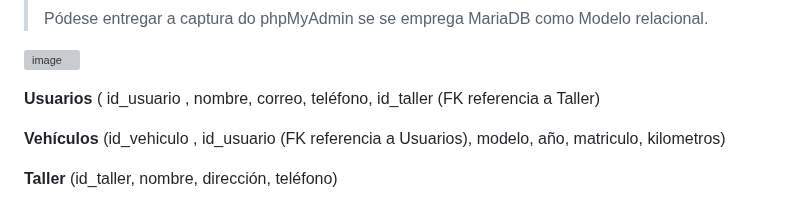
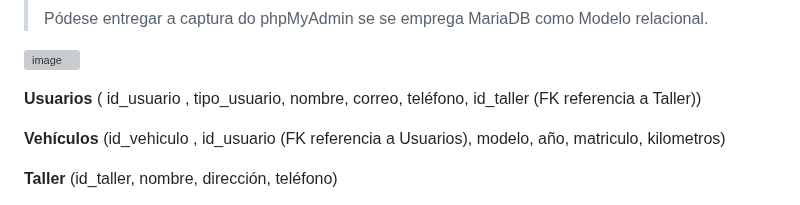
Before and after one commit to lucxss7/ProxectoDAW-24-25, a Markdown page: doc/Deseño.md, the part around the change. Rendered like a GitHub page; grey boxes are pictures that could not be loaded.

```diff
--- a/doc/Deseño.md
+++ b/doc/Deseño.md
@@ -35,7 +35,7 @@
 ![image](https://github.com/user-attachments/assets/44ec5a69-b3de-4063-b383-b16b5d0bda49)
 
 
-**Usuarios** ( id_usuario , nombre, correo, teléfono, id_taller (FK referencia a Taller)
+**Usuarios** ( id_usuario , tipo_usuario, nombre, correo, teléfono, id_taller (FK referencia a Taller))
 
 **Vehículos** (id_vehiculo , id_usuario (FK referencia a Usuarios), modelo, año, matriculo, kilometros)
 
```
